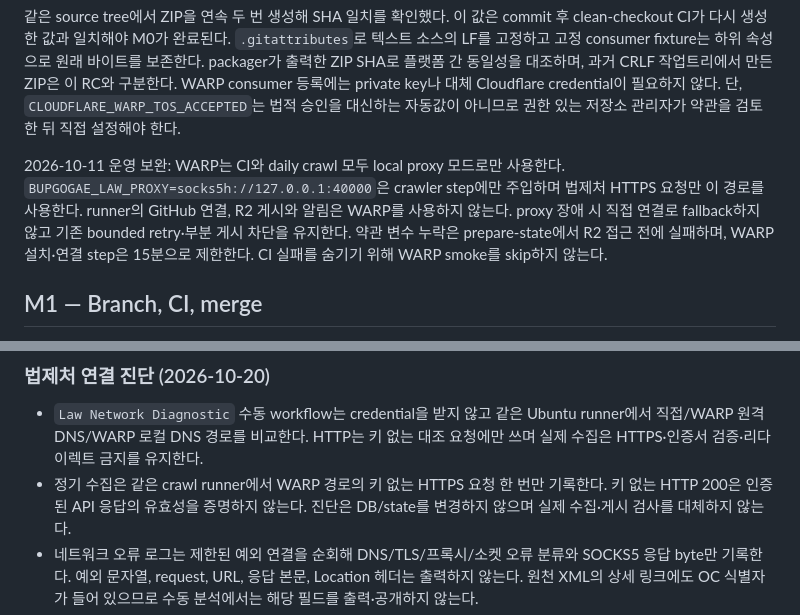
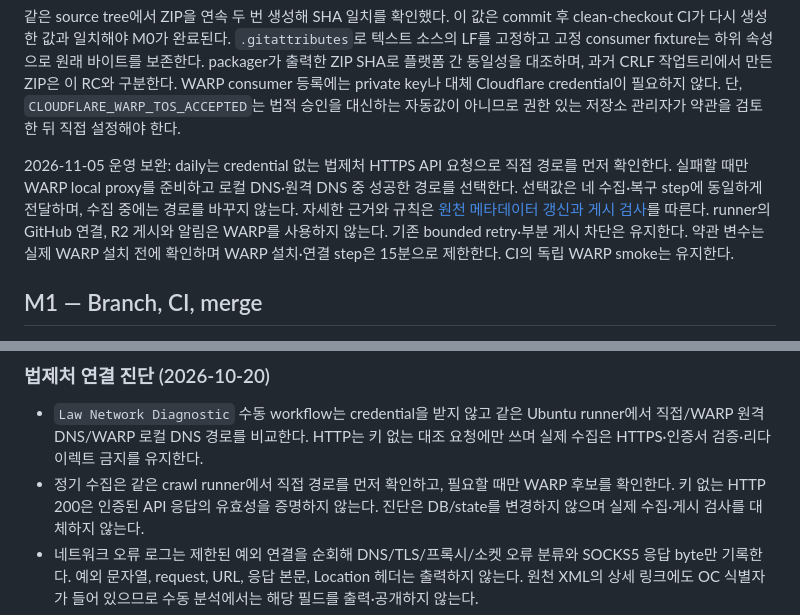
Before and after one commit to nash-dir/bupgogae, a Markdown page: docs/release-0.9.0.md, 2 parts joined by grey strips. Rendered like a GitHub page.

Commit message:
Align operational guide with pre-collection route selection

```diff
--- a/docs/release-0.9.0.md
+++ b/docs/release-0.9.0.md
@@ -92,13 +92,14 @@ WARP consumer 등록에는 private key나 대체 Cloudflare credential이 필요
 않다. 단, `CLOUDFLARE_WARP_TOS_ACCEPTED`는 법적 승인을 대신하는 자동값이
 아니므로 권한 있는 저장소 관리자가 약관을 검토한 뒤 직접 설정해야 한다.
 
-2026-10-11 운영 보완: WARP는 CI와 daily crawl 모두 local proxy 모드로만
-사용한다. `BUPGOGAE_LAW_PROXY=socks5h://127.0.0.1:40000`은 crawler step에만
-주입하며 법제처 HTTPS 요청만 이 경로를 사용한다. runner의 GitHub 연결,
-R2 게시와 알림은 WARP를 사용하지 않는다. proxy 장애 시 직접 연결로
-fallback하지 않고 기존 bounded retry·부분 게시 차단을 유지한다.
-약관 변수 누락은 prepare-state에서 R2 접근 전에 실패하며, WARP 설치·연결
-step은 15분으로 제한한다. CI 실패를 숨기기 위해 WARP smoke를 skip하지 않는다.
+2026-11-05 운영 보완: daily는 credential 없는 법제처 HTTPS API 요청으로 직접
+경로를 먼저 확인한다. 실패할 때만 WARP local proxy를 준비하고 로컬 DNS·원격 DNS
+중 성공한 경로를 선택한다. 선택값은 네 수집·복구 step에 동일하게 전달하며,
+수집 중에는 경로를 바꾸지 않는다. 자세한 근거와 규칙은
+[원천 메타데이터 갱신과 게시 검사](source-metadata-updates.md)를 따른다.
+runner의 GitHub 연결, R2 게시와 알림은 WARP를 사용하지 않는다.
+기존 bounded retry·부분 게시 차단은 유지한다. 약관 변수는 실제 WARP 설치 전에
+확인하며 WARP 설치·연결 step은 15분으로 제한한다. CI의 독립 WARP smoke는 유지한다.
 
 ## M1 — Branch, CI, merge
 
@@ -243,8 +244,8 @@ state를 복구한다. 코드 revert만으로 이미 전환된 R2 pointer는 복
 - `Law Network Diagnostic` 수동 workflow는 credential을 받지 않고 같은 Ubuntu
   runner에서 직접/WARP 원격 DNS/WARP 로컬 DNS 경로를 비교한다. HTTP는 키 없는
   대조 요청에만 쓰며 실제 수집은 HTTPS·인증서 검증·리다이렉트 금지를 유지한다.
-- 정기 수집은 같은 crawl runner에서 WARP 경로의 키 없는 HTTPS 요청 한 번만
-  기록한다. 키 없는 HTTP 200은 인증된 API 응답의 유효성을 증명하지 않는다.
+- 정기 수집은 같은 crawl runner에서 직접 경로를 먼저 확인하고, 필요할 때만
+  WARP 후보를 확인한다. 키 없는 HTTP 200은 인증된 API 응답의 유효성을 증명하지 않는다.
   진단은 DB/state를 변경하지 않으며 실제 수집·게시 검사를 대체하지 않는다.
 - 네트워크 오류 로그는 제한된 예외 연결을 순회해 DNS/TLS/프록시/소켓 오류
   분류와 SOCKS5 응답 byte만 기록한다. 예외 문자열, request, URL, 응답 본문,
```
